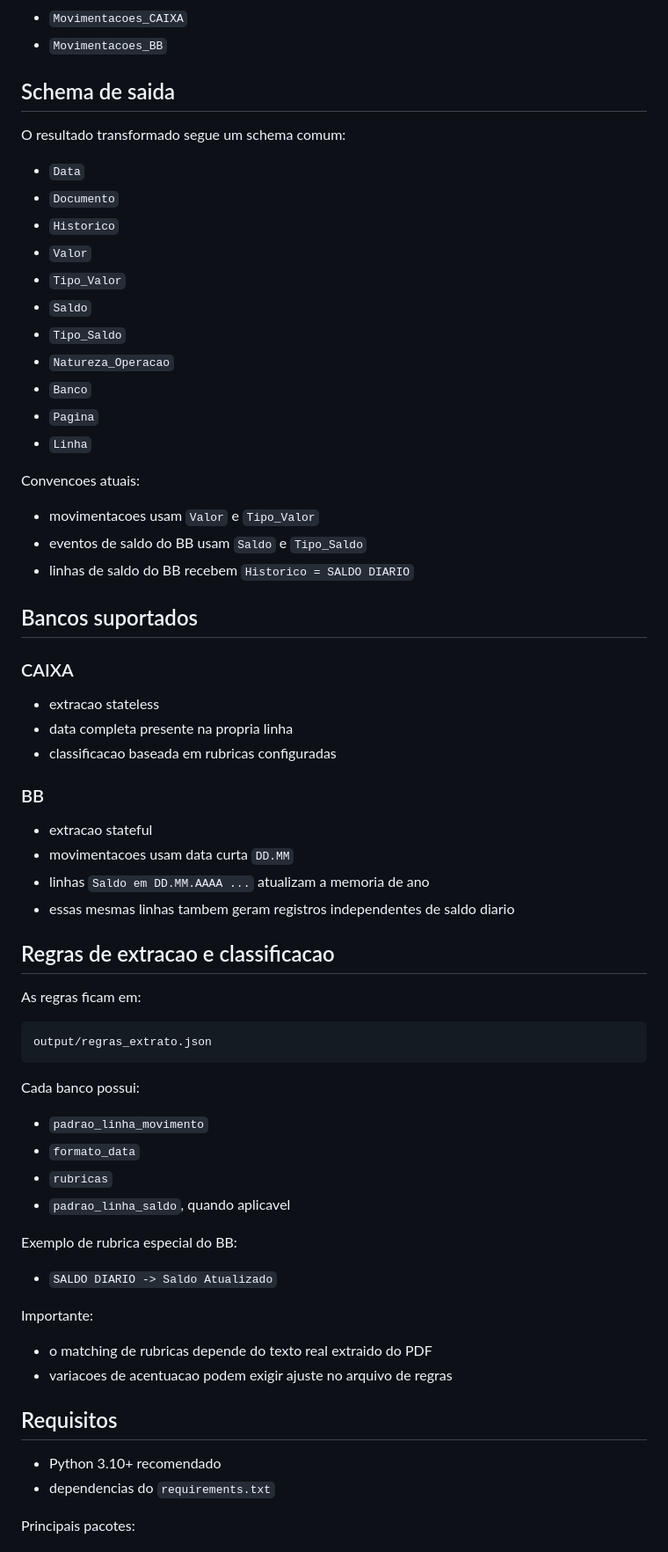
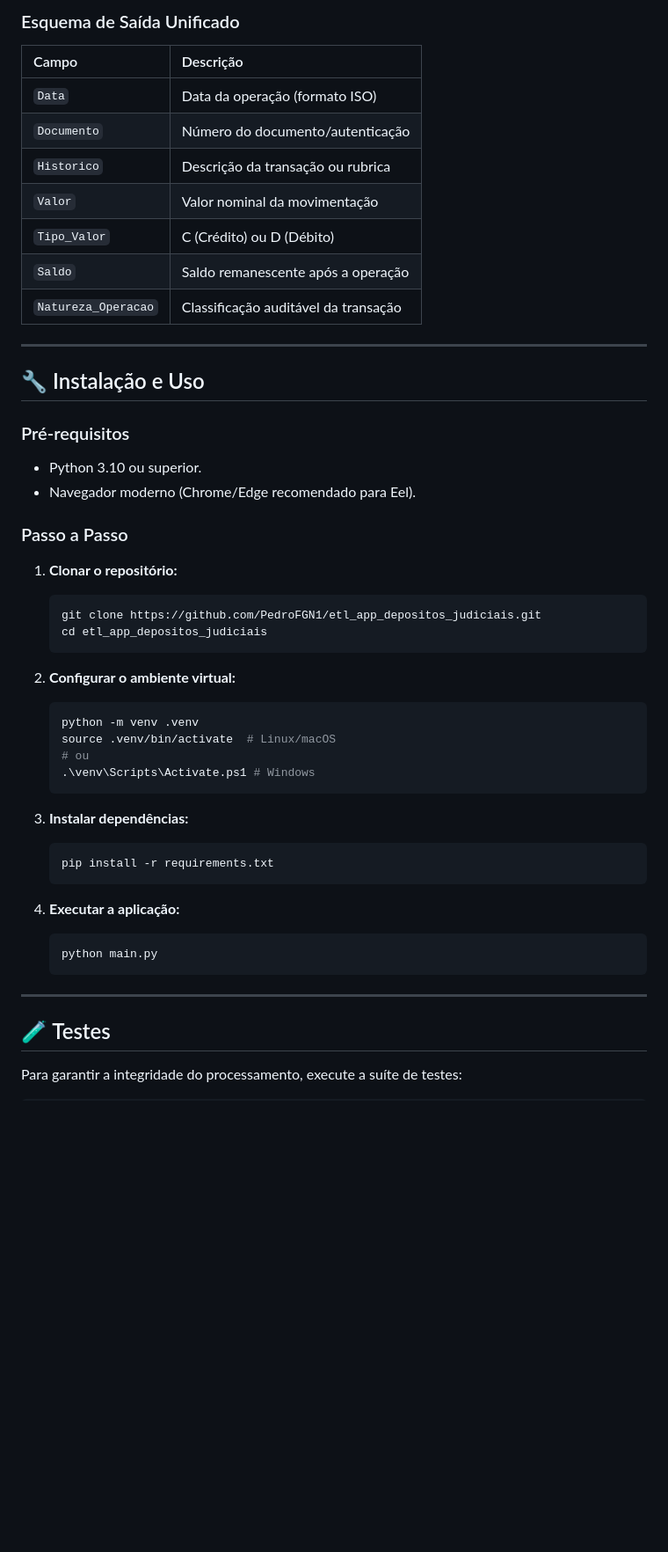
Before and after one commit to PedroFGN1/etl_app_depositos_judiciais, a Markdown page: README.md, the part around one of its changes. Shown at 88% size. Rendered like a GitHub page; blank space fills up the shorter version.

Commit message:
docs: revisao gramatical (PT-BR) e profissionalizacao do README.md

````diff
--- a/README.md
+++ b/README.md
@@ -74,72 +64,52 @@ Tabelas de destino:
 
-- `Movimentacoes_CAIXA`
-- `Movimentacoes_BB`
+### Esquema de Saída Unificado
+| Campo | Descrição |
+| :--- | :--- |
+| `Data` | Data da operação (formato ISO) |
+| `Documento` | Número do documento/autenticação |
+| `Historico` | Descrição da transação ou rubrica |
+| `Valor` | Valor nominal da movimentação |
+| `Tipo_Valor` | C (Crédito) ou D (Débito) |
+| `Saldo` | Saldo remanescente após a operação |
+| `Natureza_Operacao` | Classificação auditável da transação |
 
-## Schema de saida
+---
 
-O resultado transformado segue um schema comum:
+## 🔧 Instalação e Uso
 
-- `Data`
-- `Documento`
-- `Historico`
-- `Valor`
-- `Tipo_Valor`
-- `Saldo`
-- `Tipo_Saldo`
-- `Natureza_Operacao`
-- `Banco`
-- `Pagina`
-- `Linha`
+### Pré-requisitos
+- Python 3.10 ou superior.
+- Navegador moderno (Chrome/Edge recomendado para Eel).
 
-Convencoes atuais:
+### Passo a Passo
 
-- movimentacoes usam `Valor` e `Tipo_Valor`
-- eventos de saldo do BB usam `Saldo` e `Tipo_Saldo`
-- linhas de saldo do BB recebem `Historico = SALDO DIARIO`
+1. **Clonar o repositório:**
+   ```bash
+   git clone https://github.com/PedroFGN1/etl_app_depositos_judiciais.git
+   cd etl_app_depositos_judiciais
+   ```
 
-## Bancos suportados
+2. **Configurar o ambiente virtual:**
+   ```bash
+   python -m venv .venv
+   source .venv/bin/activate  # Linux/macOS
+   # ou
+   .\venv\Scripts\Activate.ps1 # Windows
+   ```
 
-### CAIXA
+3. **Instalar dependências:**
+   ```bash
+   pip install -r requirements.txt
+   ```
 
-- extracao stateless
-- data completa presente na propria linha
-- classificacao baseada em rubricas configuradas
+4. **Executar a aplicação:**
+   ```bash
+   python main.py
+   ```
 
-### BB
+---
 
-- extracao stateful
-- movimentacoes usam data curta `DD.MM`
-- linhas `Saldo em DD.MM.AAAA ...` atualizam a memoria de ano
-- essas mesmas linhas tambem geram registros independentes de saldo diario
+## 🧪 Testes
 
-## Regras de extracao e classificacao
+Para garantir a integridade do processamento, execute a suíte de testes:
 
-As regras ficam em:
-
-```text
-output/regras_extrato.json
-```
-
-Cada banco possui:
-
-- `padrao_linha_movimento`
-- `formato_data`
-- `rubricas`
-- `padrao_linha_saldo`, quando aplicavel
-
-Exemplo de rubrica especial do BB:
-
-- `SALDO DIARIO -> Saldo Atualizado`
-
-Importante:
-
-- o matching de rubricas depende do texto real extraido do PDF
-- variacoes de acentuacao podem exigir ajuste no arquivo de regras
-
-## Requisitos
-
-- Python 3.10+ recomendado
-- dependencias do `requirements.txt`
-
-Principais pacotes:
-
````
Also changed, not shown: other parts of README.md (+55 -247 lines).
